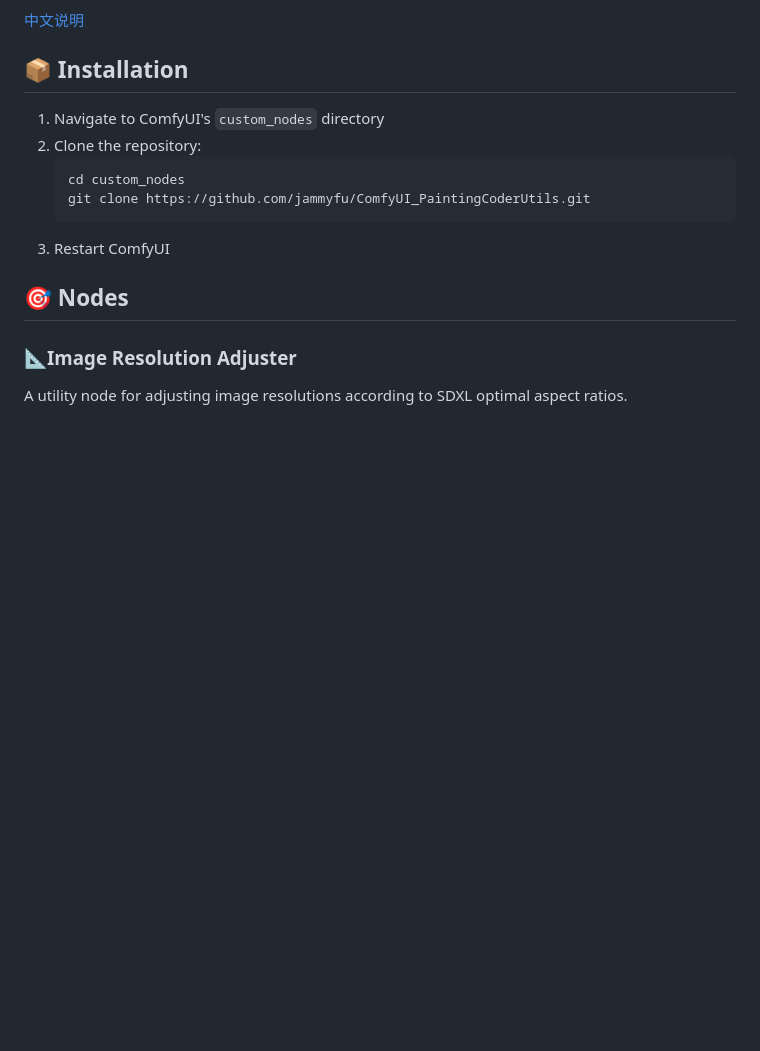
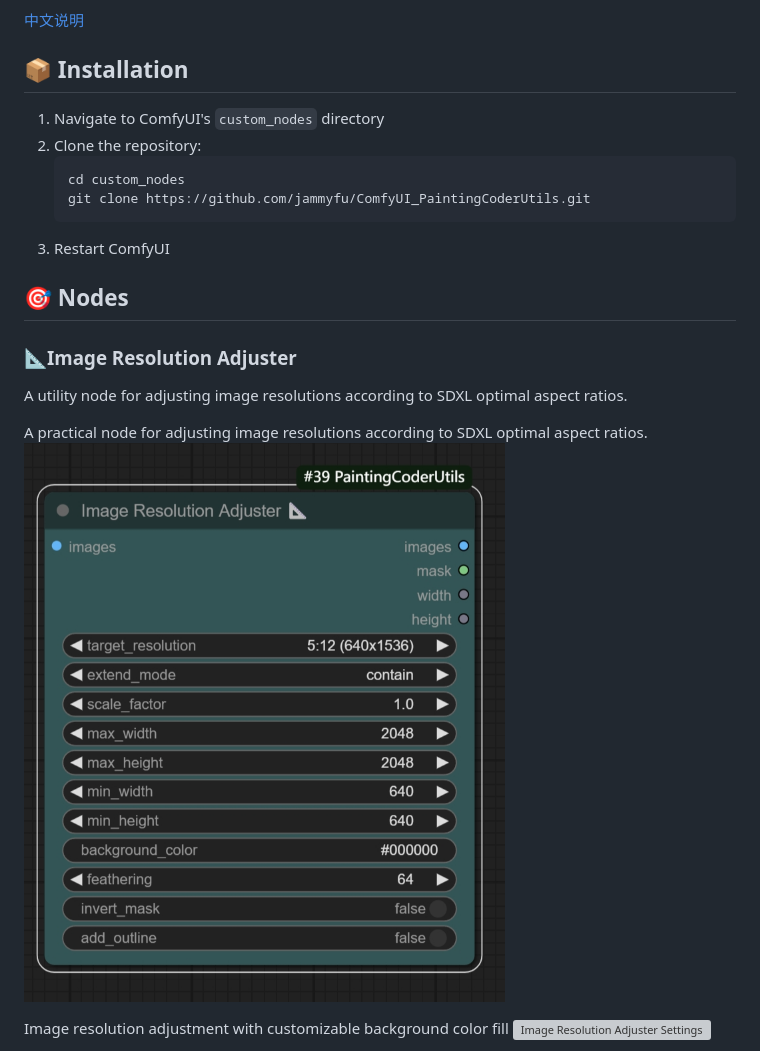
Before and after one commit to jammyfu/ComfyUI_PaintingCoderUtils, a Markdown page: README.md, the part around the change printed below. Rendered like a GitHub page; pictures changed too: docs/images/image_resolution_adjuster00.png (added); blank space fills up the shorter version; grey boxes are pictures that could not be loaded.

```diff
--- a/README.md
+++ b/README.md
@@ -19,4 +19,8 @@ A practical collection of nodes designed for ComfyUI by a programmer who enjoys
 ### 📐Image Resolution Adjuster
 A utility node for adjusting image resolutions according to SDXL optimal aspect ratios.
 
+A practical node for adjusting image resolutions according to SDXL optimal aspect ratios.
+![Image Resolution Adjuster Settings](https://raw.githubusercontent.com/jammyfu/ComfyUI_PaintingCoderUtils/main/docs/images/image_resolution_adjuster00.png)
+
+Image resolution adjustment with customizable background color fill
 ![Image Resolution Adjuster Settings](https://raw.githubusercontent.com/jammyfu/ComfyUI_PaintingCoderUtils/main/docs/images/image_resolution_adjuster01.png)
```
Also changed, not shown: other parts of README.md (+3 -0 lines), README_CN.md (+6 -1 lines), 1 other file.
